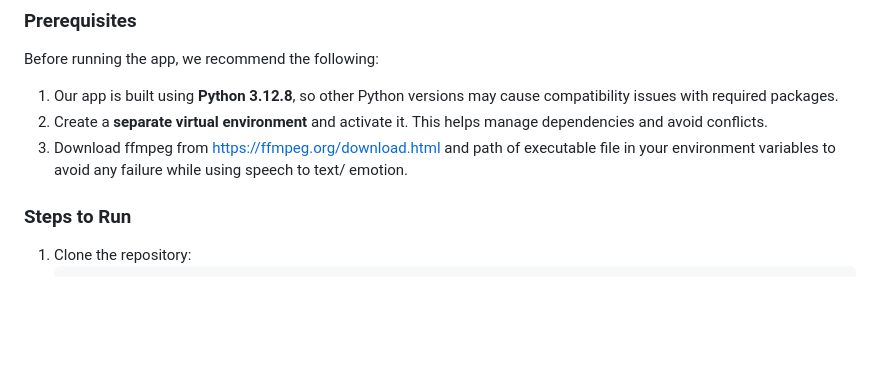
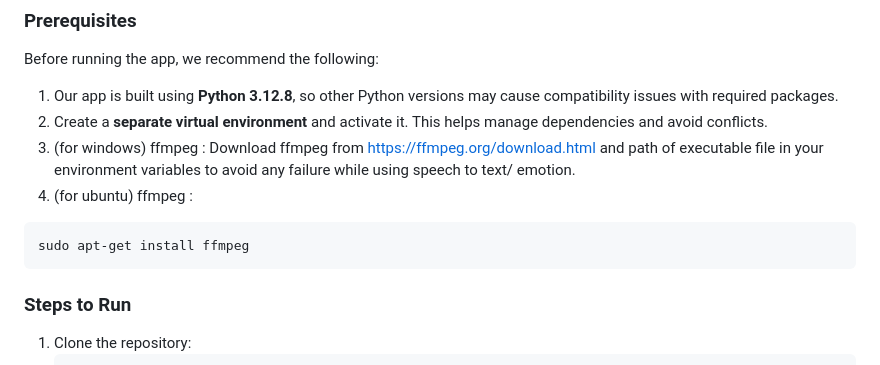
Before and after one commit to TavishiS/Emotion2Movies, a Markdown page: README.md, the part around the change. Rendered like a GitHub page; blank space fills up the shorter version.

Commit message:
ffmpeg for ubuntu instruction added

````diff
--- a/README.md
+++ b/README.md
@@ -19,7 +19,11 @@ MoodFlix recommends movies based on your emotions. You can:
 Before running the app, we recommend the following:
 1. Our app is built using **Python 3.12.8**, so other Python versions may cause compatibility issues with required packages.
 2. Create a **separate virtual environment** and activate it. This helps manage dependencies and avoid conflicts.
-3. Download ffmpeg from https://ffmpeg.org/download.html and path of executable file in your environment variables to avoid any failure while using speech to text/ emotion.
+3. (for windows) ffmpeg : Download ffmpeg from https://ffmpeg.org/download.html and path of executable file in your environment variables to avoid any failure while using speech to text/ emotion.
+4. (for ubuntu) ffmpeg :
+```sh
+sudo apt-get install ffmpeg
+```
 
 ### Steps to Run
 1. Clone the repository:
````
